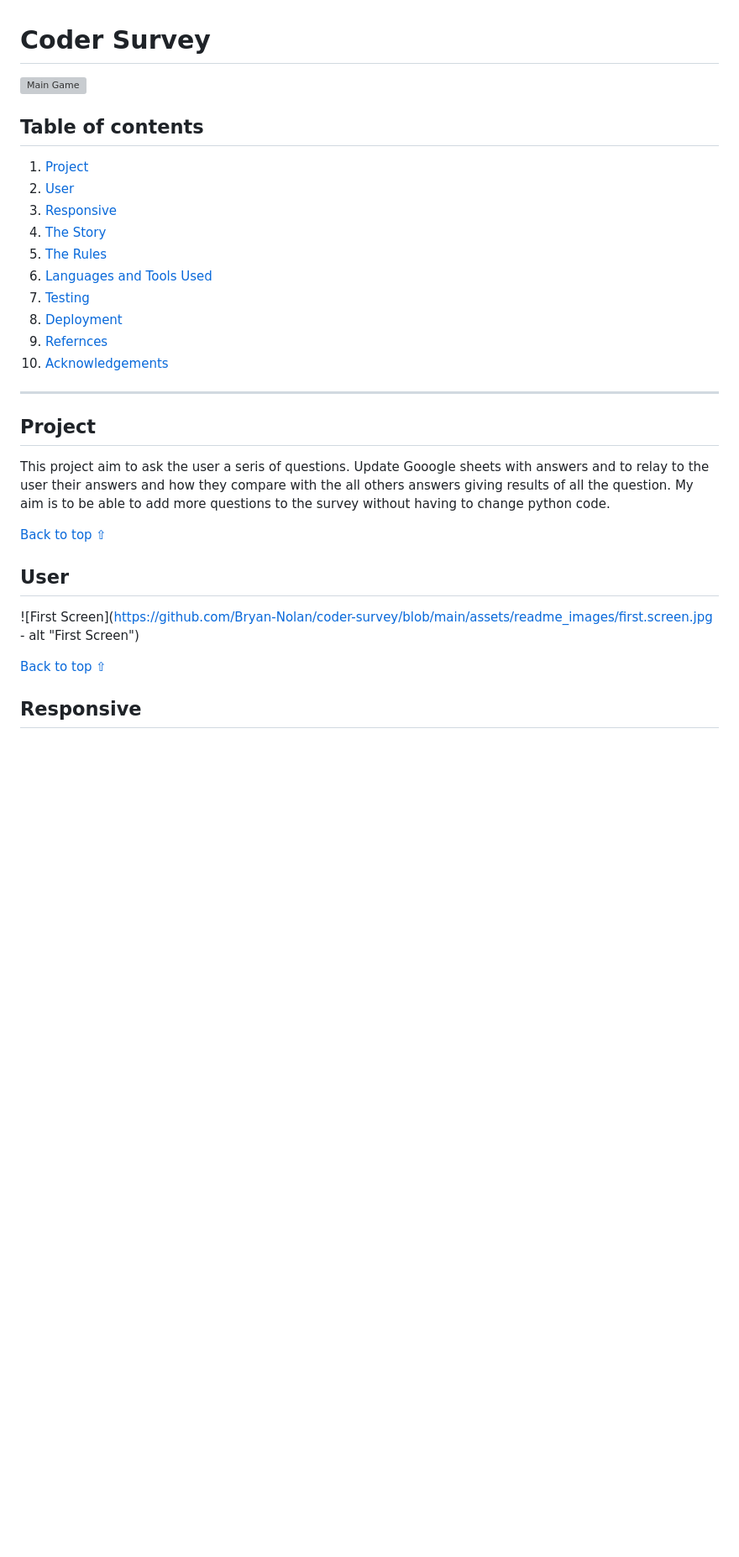
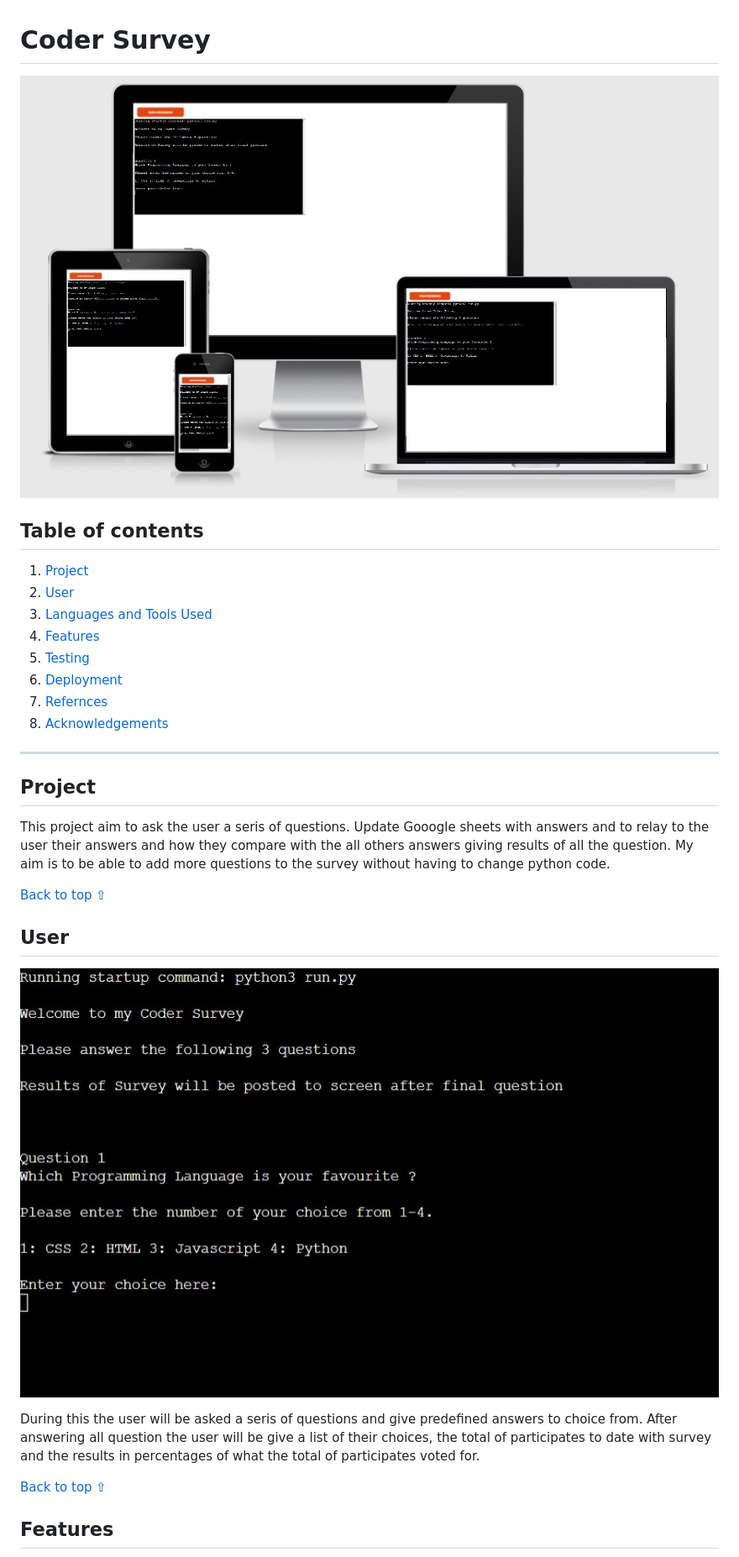
Before and after one commit to Bryan-Nolan/coder-survey, a Markdown page: README.md, the part around the change printed below. Shown: that part at 84% size. Drawn GitHub-style; blank space fills up the shorter version; grey boxes are pictures that could not be loaded.

```diff
--- a/README.md
+++ b/README.md
@@ -1,18 +1,16 @@
 # Coder Survey
 
-![Main Game]()
+![Coder Survey](https://github.com/Bryan-Nolan/coder-survey/blob/main/assets/readme_images/responsive.jpg)
 
 ## Table of contents
 1. [Project](#Escape-The-Game)
 2. [User](#User)
-3. [Responsive](#Responsive)
-4. [The Story](#The-Story)
-5. [The Rules](#The-Rules)
-6. [Languages and Tools Used](#Technologies-Used)
-7. [Testing](#Testing)
-8. [Deployment](#Deployment)
-9. [Refernces](#Referencess)
-10. [Acknowledgements](#Acknowledgements)
+3. [Languages and Tools Used](#Technologies-Used)
+4. [Features](#Features)
+5. [Testing](#Testing)
+6. [Deployment](#Deployment)
+7. [Refernces](#Referencess)
+8. [Acknowledgements](#Acknowledgements)
 ***
 
 
@@ -25,11 +23,12 @@ This project aim to ask the user a seris of questions.  Update Gooogle sheets wi
 
 ## User
 
-![First Screen](https://github.com/Bryan-Nolan/coder-survey/blob/main/assets/readme_images/first.screen.jpg - alt "First Screen")
+![First Screen](https://github.com/Bryan-Nolan/coder-survey/blob/main/assets/readme_images/first.screen.jpg)
 
+During this the user will be asked a seris of questions and give predefined answers to choice from.  After answering all question the user will be give a list of their choices,  the total of participates to date with survey and the results in percentages of what the total of participates voted for.
 
 
 [Back to top ⇧](#)
 
-## Responsive
+## Features
 
```
Also changed, not shown: other parts of README.md (+13 -22 lines), assets/readme_images/Error.jpg (added), assets/readme_images/info.jpg (added).
